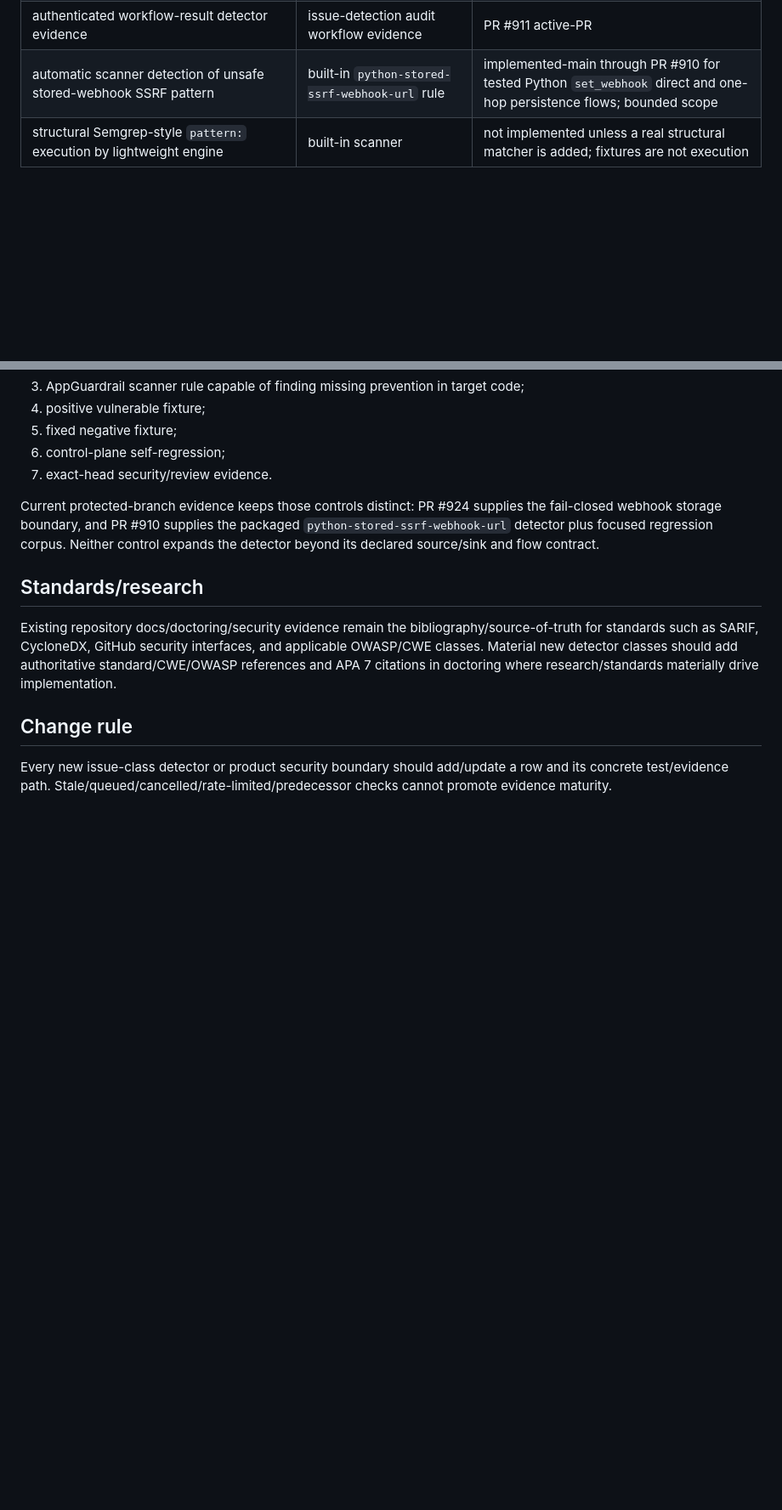
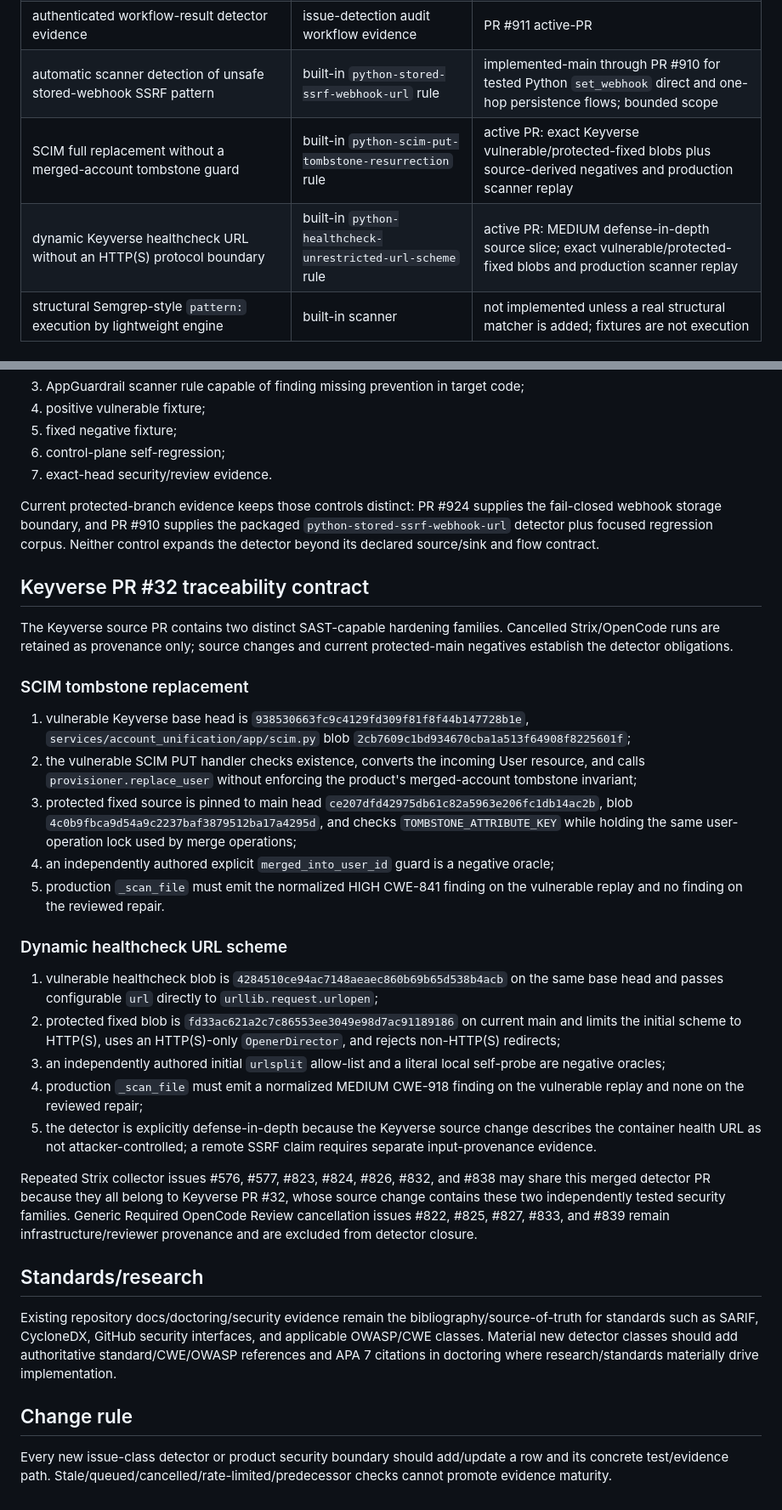
Before and after one commit to ContextualWisdomLab/appguardrail, a Markdown page: docs/TRACEABILITY.md, 2 parts joined by grey strips. Shown at 85% size. GitHub-like rendering; blank space fills up the shorter version.

Commit message:
docs(traceability): bind Keyverse SCIM and health URL evidence

```diff
--- a/docs/TRACEABILITY.md
+++ b/docs/TRACEABILITY.md
@@ -19,6 +19,8 @@
 | every retained issue claim mapped to executable detector obligation | issue-detection audit | PR #911 active-PR |
 | authenticated workflow-result detector evidence | issue-detection audit workflow evidence | PR #911 active-PR |
 | automatic scanner detection of unsafe stored-webhook SSRF pattern | built-in `python-stored-ssrf-webhook-url` rule | implemented-main through PR #910 for tested Python `set_webhook` direct and one-hop persistence flows; bounded scope |
+| SCIM full replacement without a merged-account tombstone guard | built-in `python-scim-put-tombstone-resurrection` rule | active PR: exact Keyverse vulnerable/protected-fixed blobs plus source-derived negatives and production scanner replay |
+| dynamic Keyverse healthcheck URL without an HTTP(S) protocol boundary | built-in `python-healthcheck-unrestricted-url-scheme` rule | active PR: MEDIUM defense-in-depth source slice; exact vulnerable/protected-fixed blobs and production scanner replay |
 | structural Semgrep-style `pattern:` execution by lightweight engine | built-in scanner | not implemented unless a real structural matcher is added; fixtures are not execution |
 
 ## Promotion rules
@@ -47,6 +49,28 @@ For stored webhook/callback SSRF, trace separately:
 
 Current protected-branch evidence keeps those controls distinct: PR #924 supplies the fail-closed webhook storage boundary, and PR #910 supplies the packaged `python-stored-ssrf-webhook-url` detector plus focused regression corpus. Neither control expands the detector beyond its declared source/sink and flow contract.
 
+## Keyverse PR #32 traceability contract
+
+The Keyverse source PR contains two distinct SAST-capable hardening families. Cancelled Strix/OpenCode runs are retained as provenance only; source changes and current protected-main negatives establish the detector obligations.
+
+### SCIM tombstone replacement
+
+1. vulnerable Keyverse base head is `938530663fc9c4129fd309f81f8f44b147728b1e`, `services/account_unification/app/scim.py` blob `2cb7609c1bd934670cba1a513f64908f8225601f`;
+2. the vulnerable SCIM PUT handler checks existence, converts the incoming User resource, and calls `provisioner.replace_user` without enforcing the product's merged-account tombstone invariant;
+3. protected fixed source is pinned to main head `ce207dfd42975db61c82a5963e206fc1db14ac2b`, blob `4c0b9fbca9d54a9c2237baf3879512ba17a4295d`, and checks `TOMBSTONE_ATTRIBUTE_KEY` while holding the same user-operation lock used by merge operations;
+4. an independently authored explicit `merged_into_user_id` guard is a negative oracle;
+5. production `_scan_file` must emit the normalized HIGH CWE-841 finding on the vulnerable replay and no finding on the reviewed repair.
+
+### Dynamic healthcheck URL scheme
+
+1. vulnerable healthcheck blob is `4284510ce94ac7148aeaec860b69b65d538b4acb` on the same base head and passes configurable `url` directly to `urllib.request.urlopen`;
+2. protected fixed blob is `fd33ac621a2c7c86553ee3049e98d7ac91189186` on current main and limits the initial scheme to HTTP(S), uses an HTTP(S)-only `OpenerDirector`, and rejects non-HTTP(S) redirects;
+3. an independently authored initial `urlsplit` allow-list and a literal local self-probe are negative oracles;
+4. production `_scan_file` must emit a normalized MEDIUM CWE-918 finding on the vulnerable replay and none on the reviewed repair;
+5. the detector is explicitly defense-in-depth because the Keyverse source change describes the container health URL as not attacker-controlled; a remote SSRF claim requires separate input-provenance evidence.
+
+Repeated Strix collector issues #576, #577, #823, #824, #826, #832, and #838 may share this merged detector PR because they all belong to Keyverse PR #32, whose source change contains these two independently tested security families. Generic Required OpenCode Review cancellation issues #822, #825, #827, #833, and #839 remain infrastructure/reviewer provenance and are excluded from detector closure.
+
 ## Standards/research
 
 Existing repository docs/doctoring/security evidence remain the bibliography/source-of-truth for standards such as SARIF, CycloneDX, GitHub security interfaces, and applicable OWASP/CWE classes. Material new detector classes should add authoritative standard/CWE/OWASP references and APA 7 citations in doctoring where research/standards materially drive implementation.
```
Also changed, not shown: other parts of docs/TRACEABILITY.md (+1 -1 lines).
